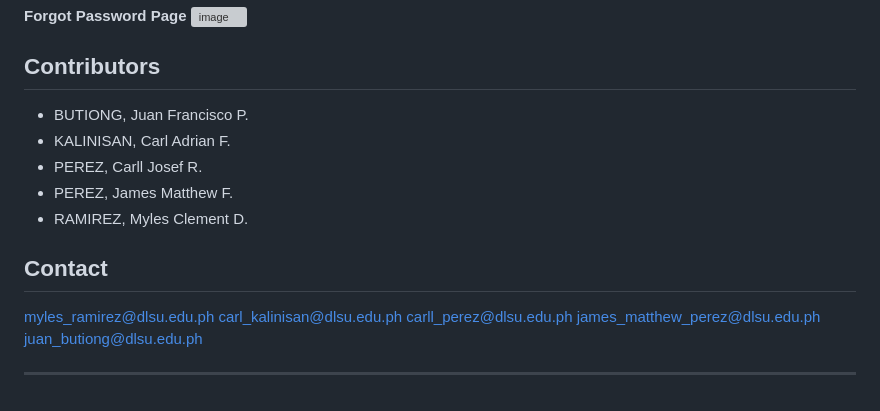
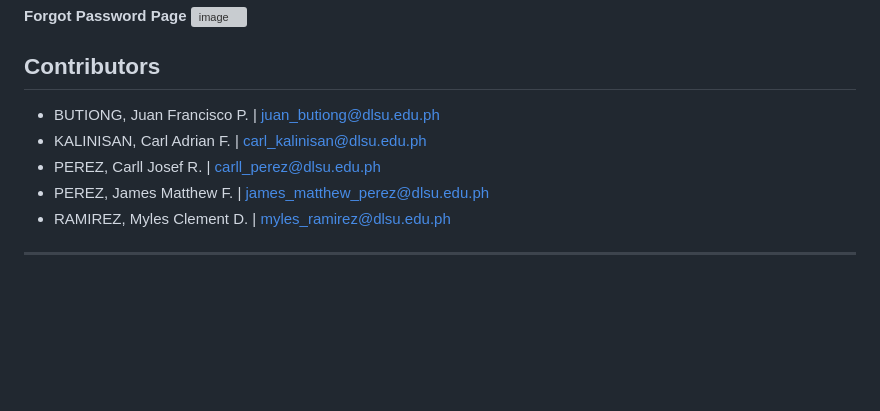
Before and after one commit to Xeidonn/ITPROG, a Markdown page: README.md, the part around the change. Drawn GitHub-style; blank space fills up the shorter version; grey boxes are pictures that could not be loaded.

```diff
--- a/README.md
+++ b/README.md
@@ -82,18 +82,10 @@ Here are a few screenshots of the Scent Bonanza Perfume Catalog project:
 
 ## Contributors
 
-- BUTIONG, Juan Francisco P.
-- KALINISAN, Carl Adrian F.
-- PEREZ, Carll Josef R.
-- PEREZ, James Matthew F.
-- RAMIREZ, Myles Clement D.
-
-## Contact
-
-myles_ramirez@dlsu.edu.ph
-carl_kalinisan@dlsu.edu.ph
-carll_perez@dlsu.edu.ph
-james_matthew_perez@dlsu.edu.ph
-juan_butiong@dlsu.edu.ph
+- BUTIONG, Juan Francisco P.    |     juan_butiong@dlsu.edu.ph
+- KALINISAN, Carl Adrian F.     |     carl_kalinisan@dlsu.edu.ph
+- PEREZ, Carll Josef R.         |     carll_perez@dlsu.edu.ph
+- PEREZ, James Matthew F.       |     james_matthew_perez@dlsu.edu.ph
+- RAMIREZ, Myles Clement D.     |     myles_ramirez@dlsu.edu.ph
 
 ---
```
